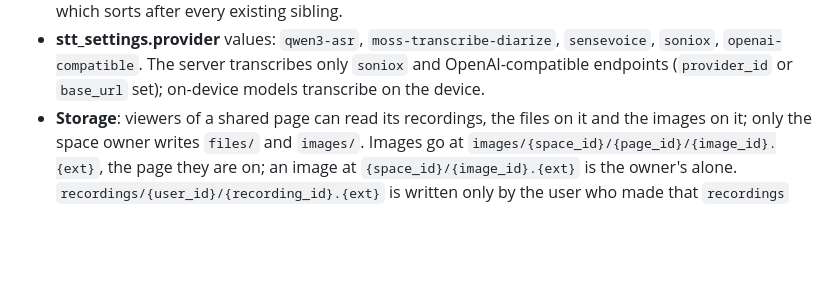
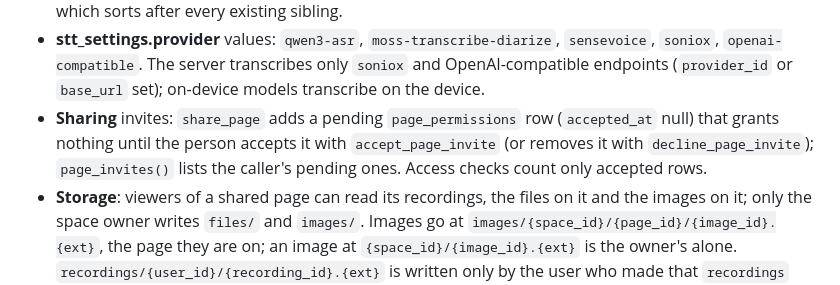
Before and after one commit to tacshi/Leaflet, a Markdown page: supabase/README.md, the part around the change. Drawn GitHub-style; blank space fills up the shorter version.

Commit message:
Document share invites

```diff
--- a/supabase/README.md
+++ b/supabase/README.md
@@ -114,6 +114,11 @@ migration relies on `vault.create_secret`, `vault.update_secret` and
   `sensevoice`, `soniox`, `openai-compatible`. The server transcribes only
   `soniox` and OpenAI-compatible endpoints (`provider_id` or `base_url` set);
   on-device models transcribe on the device.
+- **Sharing** invites: `share_page` adds a pending `page_permissions` row
+  (`accepted_at` null) that grants nothing until the person accepts it with
+  `accept_page_invite` (or removes it with `decline_page_invite`);
+  `page_invites()` lists the caller's pending ones. Access checks count only
+  accepted rows.
 - **Storage**: viewers of a shared page can read its recordings, the files
   on it and the images on it; only the space owner writes `files/` and
   `images/`. Images go at `images/{space_id}/{page_id}/{image_id}.{ext}`, the
```
Also changed, not shown: docs/protocol.md (+22 -3 lines).
